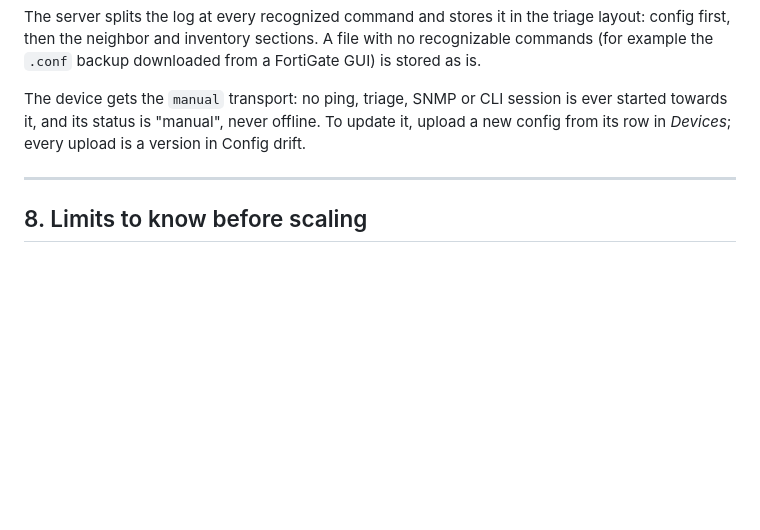
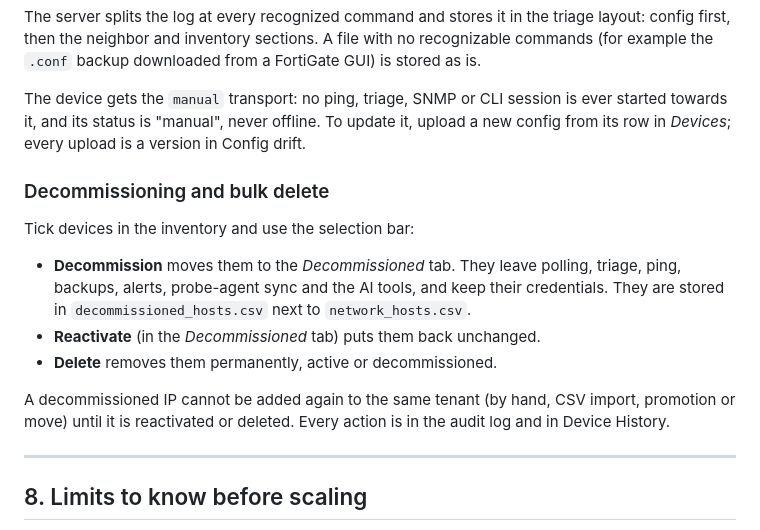
Before and after one commit to Claudio-Vidhi/SentinelNet, a Markdown page: docs/operations.md, the part around the change. Drawn GitHub-style; blank space fills up the shorter version.

Commit message:
docs(inventory): decommissioning and bulk delete
Co-Authored-By: Claude Opus 5.5 <noreply@anthropic.com>

```diff
--- a/docs/operations.md
+++ b/docs/operations.md
@@ -421,6 +421,21 @@ ever started towards it, and its status is "manual", never offline. To update
 it, upload a new config from its row in *Devices*; every upload is a version in
 Config drift.
 
+### Decommissioning and bulk delete
+
+Tick devices in the inventory and use the selection bar:
+
+- **Decommission** moves them to the *Decommissioned* tab. They leave
+  polling, triage, ping, backups, alerts, probe-agent sync and the AI tools,
+  and keep their credentials. They are stored in
+  `decommissioned_hosts.csv` next to `network_hosts.csv`.
+- **Reactivate** (in the *Decommissioned* tab) puts them back unchanged.
+- **Delete** removes them permanently, active or decommissioned.
+
+A decommissioned IP cannot be added again to the same tenant (by hand, CSV
+import, promotion or move) until it is reactivated or deleted. Every action
+is in the audit log and in Device History.
+
 ---
 
 ## 8. Limits to know before scaling
```
